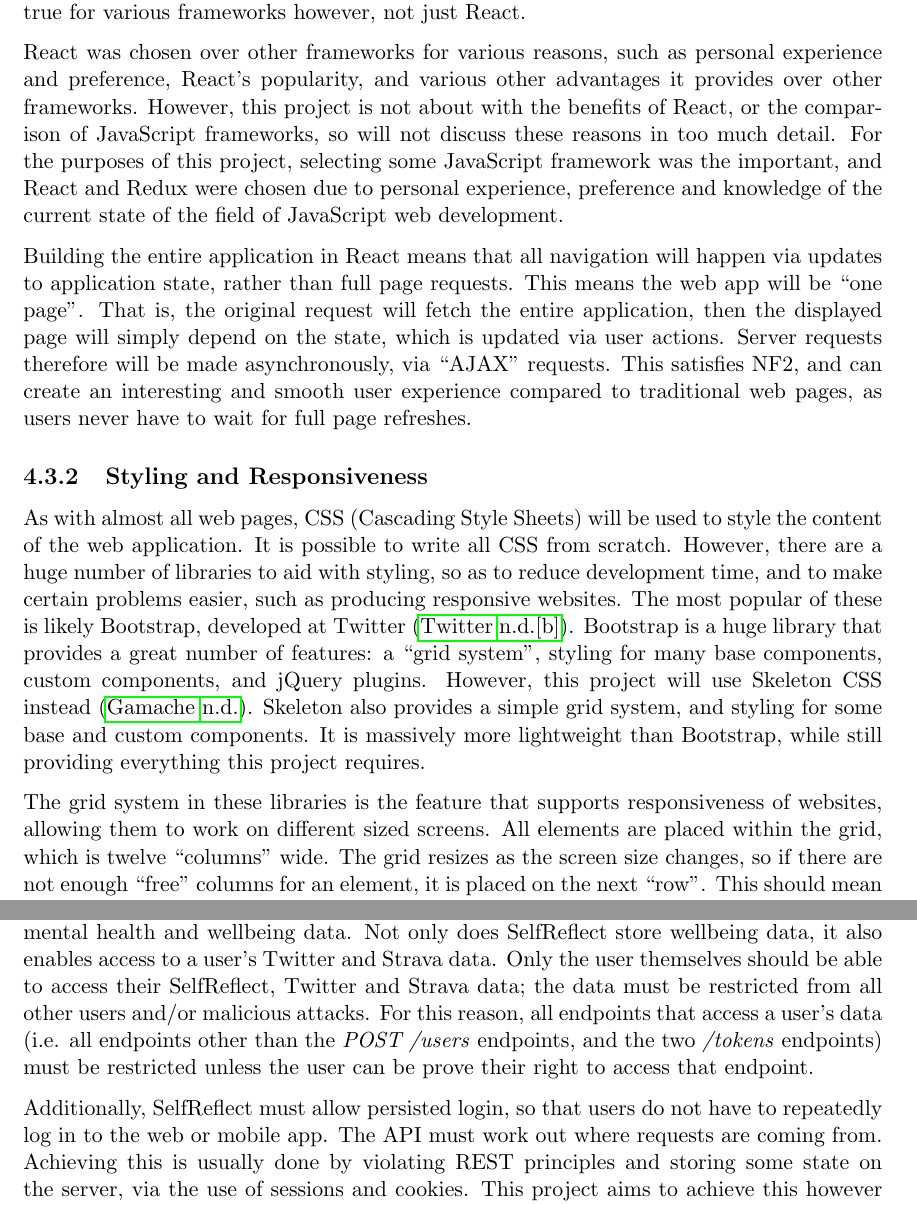
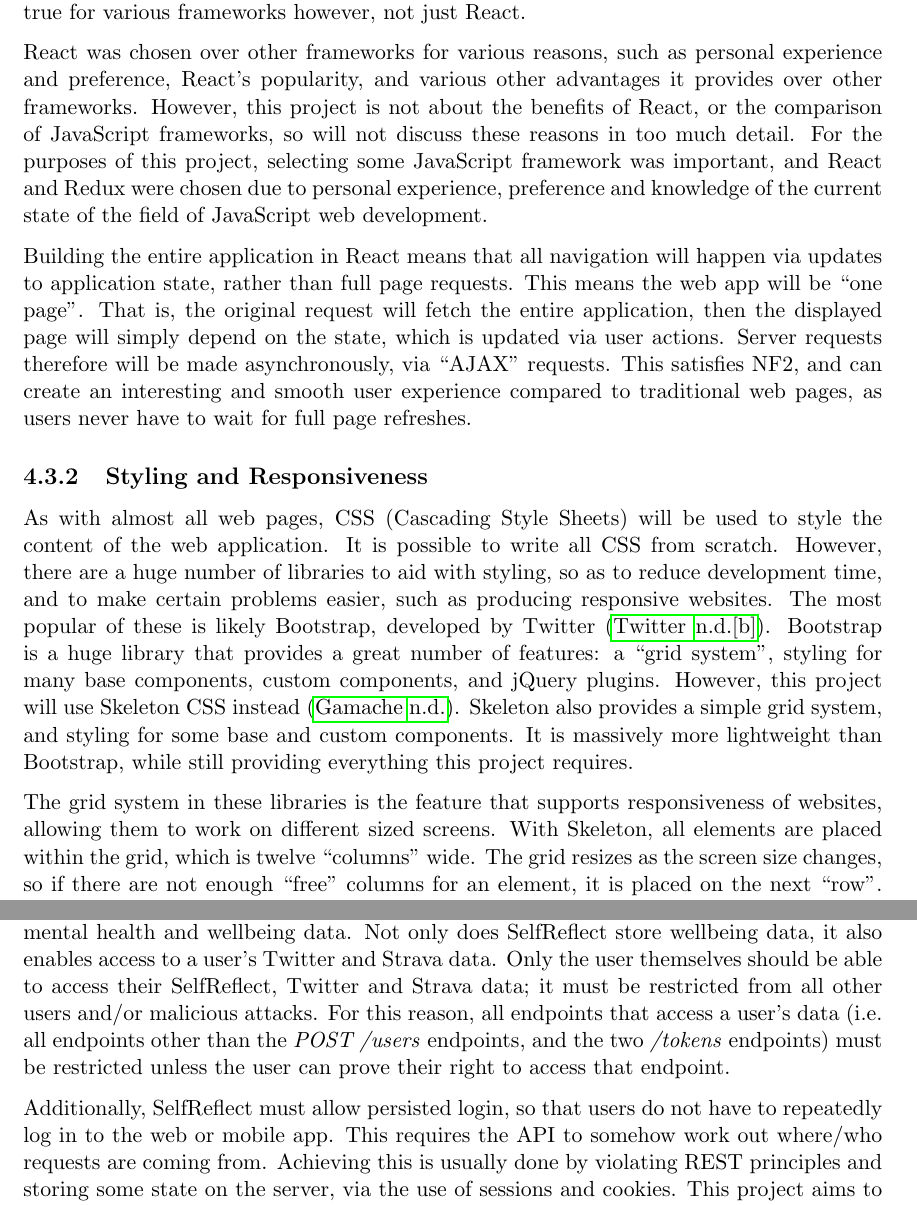
Before and after one commit to liamjcrewe/lc547-dissertation, a LaTeX thesis (lc547-dissertation.tex): two parts of pages 56 and 67 of 152, joined at a grey line, cut so that both start at the same text. Compiled offline with pdfLaTeX.

Commit message:
PR changes: design

```diff
--- a/lc547-dissertation.tex
+++ b/lc547-dissertation.tex
@@ -864,14 +864,14 @@ The second, larger internal client application that will communicate via the API
 \subsection{Choice of Technologies}
 This application will be built in \enquote{React} \parencite{react} and \enquote{Redux} \parencite{redux}, satisfying NF1. React is a JavaScript framework/library, and Redux is a tool and development methodology for handling state in JavaScript applications. There are a huge number of potential advantages to incorporating both of these: faster software, more modular/functional code, shorter development time, better extensibility and various others. This is true for various frameworks however, not just React.
 
-React was chosen over other frameworks for various reasons, such as personal experience and preference, React's popularity, and various other advantages it provides over other frameworks. However, this project is not about with the benefits of React, or the comparison of JavaScript frameworks, so will not discuss these reasons in too much detail. For the purposes of this project, selecting some JavaScript framework was the important, and React and Redux were chosen due to personal experience, preference and knowledge of the current state of the field of JavaScript web development.
+React was chosen over other frameworks for various reasons, such as personal experience and preference, React's popularity, and various other advantages it provides over other frameworks. However, this project is not about the benefits of React, or the comparison of JavaScript frameworks, so will not discuss these reasons in too much detail. For the purposes of this project, selecting some JavaScript framework was important, and React and Redux were chosen due to personal experience, preference and knowledge of the current state of the field of JavaScript web development.
 
 Building the entire application in React means that all navigation will happen via updates to application state, rather than full page requests. This means the web app will be \enquote{one page}. That is, the original request will fetch the entire application, then the displayed page will simply depend on the state, which is updated via user actions. Server requests therefore will be made asynchronously, via \enquote{AJAX} requests. This satisfies NF2, and can create an interesting and smooth user experience compared to traditional web pages, as users never have to wait for full page refreshes.
 
 \subsection{Styling and Responsiveness}
-As with almost all web pages, CSS (Cascading Style Sheets) will be used to style the content of the web application. It is possible to write all CSS from scratch. However, there are a huge number of libraries to aid with styling, so as to reduce development time, and to make certain problems easier, such as producing responsive websites. The most popular of these is likely Bootstrap, developed at Twitter \parencite{bootstrapcss}. Bootstrap is a huge library that provides a great number of features: a \enquote{grid system}, styling for many base components, custom components, and jQuery plugins. However, this project will use Skeleton CSS instead \parencite{skeletoncss}. Skeleton also provides a simple grid system, and styling for some base and custom components. It is massively more lightweight than Bootstrap, while still providing everything this project requires.
-
-The grid system in these libraries is the feature that supports responsiveness of websites, allowing them to work on different sized screens. All elements are placed within the grid, which is twelve \enquote{columns} wide. The grid resizes as the screen size changes, so if there are not enough \enquote{free} columns for an element, it is placed on the next \enquote{row}. This should mean that using Skeleton CSS will satisfy NF4, NF5.1 and NF5.2, as long as the grid system is used correctly.
+As with almost all web pages, CSS (Cascading Style Sheets) will be used to style the content of the web application. It is possible to write all CSS from scratch. However, there are a huge number of libraries to aid with styling, so as to reduce development time, and to make certain problems easier, such as producing responsive websites. The most popular of these is likely Bootstrap, developed by Twitter \parencite{bootstrapcss}. Bootstrap is a huge library that provides a great number of features: a \enquote{grid system}, styling for many base components, custom components, and jQuery plugins. However, this project will use Skeleton CSS instead \parencite{skeletoncss}. Skeleton also provides a simple grid system, and styling for some base and custom components. It is massively more lightweight than Bootstrap, while still providing everything this project requires.
+
+The grid system in these libraries is the feature that supports responsiveness of websites, allowing them to work on different sized screens. With Skeleton, all elements are placed within the grid, which is twelve \enquote{columns} wide. The grid resizes as the screen size changes, so if there are not enough \enquote{free} columns for an element, it is placed on the next \enquote{row}. This should mean that using Skeleton CSS will satisfy NF4, NF5.1 and NF5.2, as long as the grid system is used correctly.
 
 \subsection{Home}
 The first page the user sees when loading the web app is the home page, which contains some information about the project as a whole, and buttons to navigate to log in and register. The wireframe for this is seen in Figure \ref{fig:webhome}.
@@ -1042,9 +1042,9 @@ PUT /tokens & Refresh an access token. Must provide a valid access token. This w
 As discussed in the web app design section, password recovery (F4.5) and email verification were dropped (F3.5). See section \ref{sec:webaccman} for justification of this.
 
 \subsection{Security and Authentication} \label{sec:apisecurity}
-Data protection is incredibly important for any application that stores data about users. It is even more important for data that is sensitive, such as healthcare data, or in this case mental health and wellbeing data. Not only does SelfReflect store wellbeing data, it also enables access to a user's Twitter and Strava data. Only the user themselves should be able to access their SelfReflect, Twitter and Strava data; the data must be restricted from all other users and/or malicious attacks. For this reason, all endpoints that access a user's data (i.e. all endpoints other than the \emph{POST /users} endpoints, and the two \emph{/tokens} endpoints) must be restricted unless the user can be prove their right to access that endpoint.
-
-Additionally, SelfReflect must allow persisted login, so that users do not have to repeatedly log in to the web or mobile app. The API must work out where requests are coming from. Achieving this is usually done by violating REST principles and storing some state on the server, via the use of sessions and cookies. This project aims to achieve this however without violating stateless REST principles.
+Data protection is incredibly important for any application that stores data about users. It is even more important for data that is sensitive, such as healthcare data, or in this case mental health and wellbeing data. Not only does SelfReflect store wellbeing data, it also enables access to a user's Twitter and Strava data. Only the user themselves should be able to access their SelfReflect, Twitter and Strava data; it must be restricted from all other users and/or malicious attacks. For this reason, all endpoints that access a user's data (i.e. all endpoints other than the \emph{POST /users} endpoints, and the two \emph{/tokens} endpoints) must be restricted unless the user can prove their right to access that endpoint.
+
+Additionally, SelfReflect must allow persisted login, so that users do not have to repeatedly log in to the web or mobile app. This requires the API to somehow work out where/who requests are coming from. Achieving this is usually done by violating REST principles and storing some state on the server, via the use of sessions and cookies. This project aims to achieve this however without violating stateless REST principles.
 
 In order to do this, the API will use JSON Web Tokens, or JWTs \parencite{jwtrfc}. JWTs are a method of encrypting and digitally signing JSON objects, in order to communicate securely. This will allow SelfReflect to encrypt tokens as strings to be sent to clients, and decode these strings as JSON objects. These decoded tokens, if valid, will contain the user id related to that token, as well as an expiry time. As the encryption key will be kept secret and stored server side, tokens cannot be faked. This means the SelfReflect API can check the following conditions:
 \begin{enumerate}
```
Also changed, not shown: lc547-dissertation.tex (10 more changed lines).
